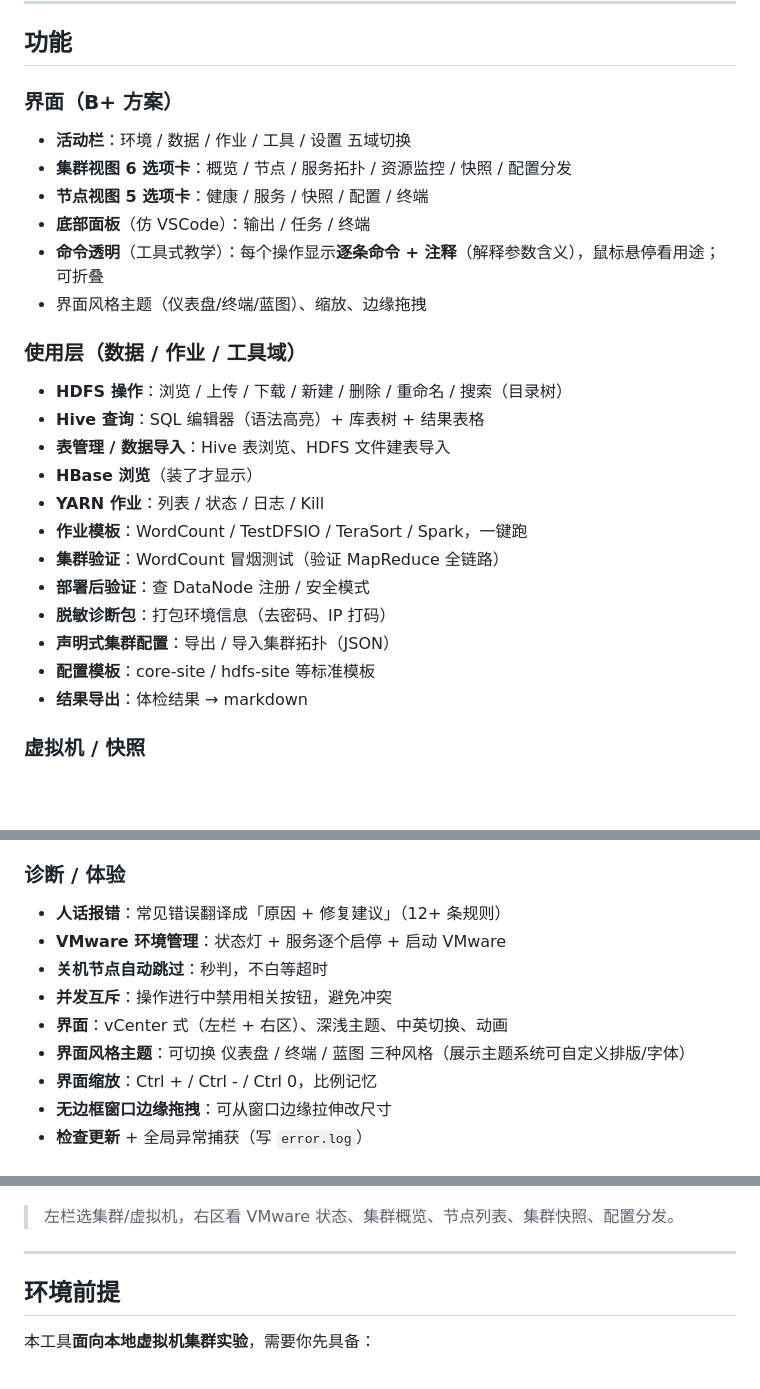
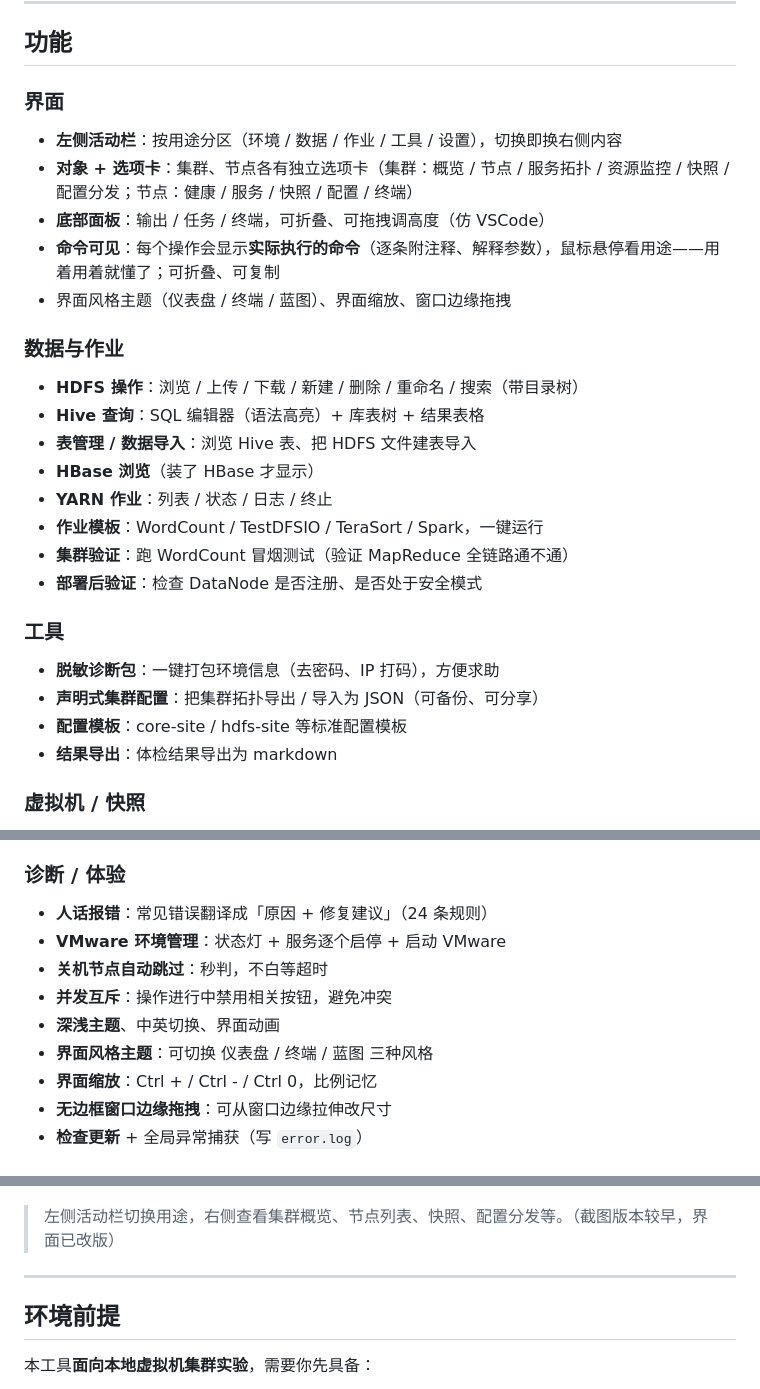
Before and after one commit to ZiJiangel/checkpoint, a Markdown page: README.md, 3 parts joined by grey strips. Drawn GitHub-style; blank space fills up the shorter version.

```diff
--- a/README.md
+++ b/README.md
@@ -29,27 +29,28 @@
 
 ## 功能
 
-### 界面（B+ 方案）
-- **活动栏**：环境 / 数据 / 作业 / 工具 / 设置 五域切换
-- **集群视图 6 选项卡**：概览 / 节点 / 服务拓扑 / 资源监控 / 快照 / 配置分发
-- **节点视图 5 选项卡**：健康 / 服务 / 快照 / 配置 / 终端
-- **底部面板**（仿 VSCode）：输出 / 任务 / 终端
-- **命令透明**（工具式教学）：每个操作显示**逐条命令 + 注释**（解释参数含义），鼠标悬停看用途；可折叠
-- 界面风格主题（仪表盘/终端/蓝图）、缩放、边缘拖拽
+### 界面
+- **左侧活动栏**：按用途分区（环境 / 数据 / 作业 / 工具 / 设置），切换即换右侧内容
+- **对象 + 选项卡**：集群、节点各有独立选项卡（集群：概览 / 节点 / 服务拓扑 / 资源监控 / 快照 / 配置分发；节点：健康 / 服务 / 快照 / 配置 / 终端）
+- **底部面板**：输出 / 任务 / 终端，可折叠、可拖拽调高度（仿 VSCode）
+- **命令可见**：每个操作会显示**实际执行的命令**（逐条附注释、解释参数），鼠标悬停看用途——用着用着就懂了；可折叠、可复制
+- 界面风格主题（仪表盘 / 终端 / 蓝图）、界面缩放、窗口边缘拖拽
 
-### 使用层（数据 / 作业 / 工具域）
-- **HDFS 操作**：浏览 / 上传 / 下载 / 新建 / 删除 / 重命名 / 搜索（目录树）
+### 数据与作业
+- **HDFS 操作**：浏览 / 上传 / 下载 / 新建 / 删除 / 重命名 / 搜索（带目录树）
 - **Hive 查询**：SQL 编辑器（语法高亮）+ 库表树 + 结果表格
-- **表管理 / 数据导入**：Hive 表浏览、HDFS 文件建表导入
-- **HBase 浏览**（装了才显示）
-- **YARN 作业**：列表 / 状态 / 日志 / Kill
-- **作业模板**：WordCount / TestDFSIO / TeraSort / Spark，一键跑
-- **集群验证**：WordCount 冒烟测试（验证 MapReduce 全链路）
-- **部署后验证**：查 DataNode 注册 / 安全模式
-- **脱敏诊断包**：打包环境信息（去密码、IP 打码）
-- **声明式集群配置**：导出 / 导入集群拓扑（JSON）
-- **配置模板**：core-site / hdfs-site 等标准模板
-- **结果导出**：体检结果 → markdown
+- **表管理 / 数据导入**：浏览 Hive 表、把 HDFS 文件建表导入
+- **HBase 浏览**（装了 HBase 才显示）
+- **YARN 作业**：列表 / 状态 / 日志 / 终止
+- **作业模板**：WordCount / TestDFSIO / TeraSort / Spark，一键运行
+- **集群验证**：跑 WordCount 冒烟测试（验证 MapReduce 全链路通不通）
+- **部署后验证**：检查 DataNode 是否注册、是否处于安全模式
+
+### 工具
+- **脱敏诊断包**：一键打包环境信息（去密码、IP 打码），方便求助
+- **声明式集群配置**：把集群拓扑导出 / 导入为 JSON（可备份、可分享）
+- **配置模板**：core-site / hdfs-site 等标准配置模板
+- **结果导出**：体检结果导出为 markdown
 
 ### 虚拟机 / 快照
 - **自动扫描**：读取 VMware 记录，自动发现本机虚拟机（带缓存，秒开）
@@ -67,12 +68,12 @@
 - **配置分发**：扫描 master 配置目录，rsync 到从节点（支持节点独立根目录）
 
 ### 诊断 / 体验
-- **人话报错**：常见错误翻译成「原因 + 修复建议」（12+ 条规则）
+- **人话报错**：常见错误翻译成「原因 + 修复建议」（24 条规则）
 - **VMware 环境管理**：状态灯 + 服务逐个启停 + 启动 VMware
 - **关机节点自动跳过**：秒判，不白等超时
 - **并发互斥**：操作进行中禁用相关按钮，避免冲突
-- **界面**：vCenter 式（左栏 + 右区）、深浅主题、中英切换、动画
-- **界面风格主题**：可切换 仪表盘 / 终端 / 蓝图 三种风格（展示主题系统可自定义排版/字体）
+- **深浅主题**、中英切换、界面动画
+- **界面风格主题**：可切换 仪表盘 / 终端 / 蓝图 三种风格
 - **界面缩放**：Ctrl + / Ctrl - / Ctrl 0，比例记忆
 - **无边框窗口边缘拖拽**：可从窗口边缘拉伸改尺寸
 - **检查更新** + 全局异常捕获（写 `error.log`）
@@ -83,7 +84,7 @@
 
 ![集群页](screenshots/1-cluster.png)
 
-> 左栏选集群/虚拟机，右区看 VMware 状态、集群概览、节点列表、集群快照、配置分发。
+> 左侧活动栏切换用途，右侧查看集群概览、节点列表、快照、配置分发等。（截图版本较早，界面已改版）
 
 ---
 
```
Also changed, not shown: other parts of README.md (+1 -1 lines), README.en.md (+28 -4 lines).
